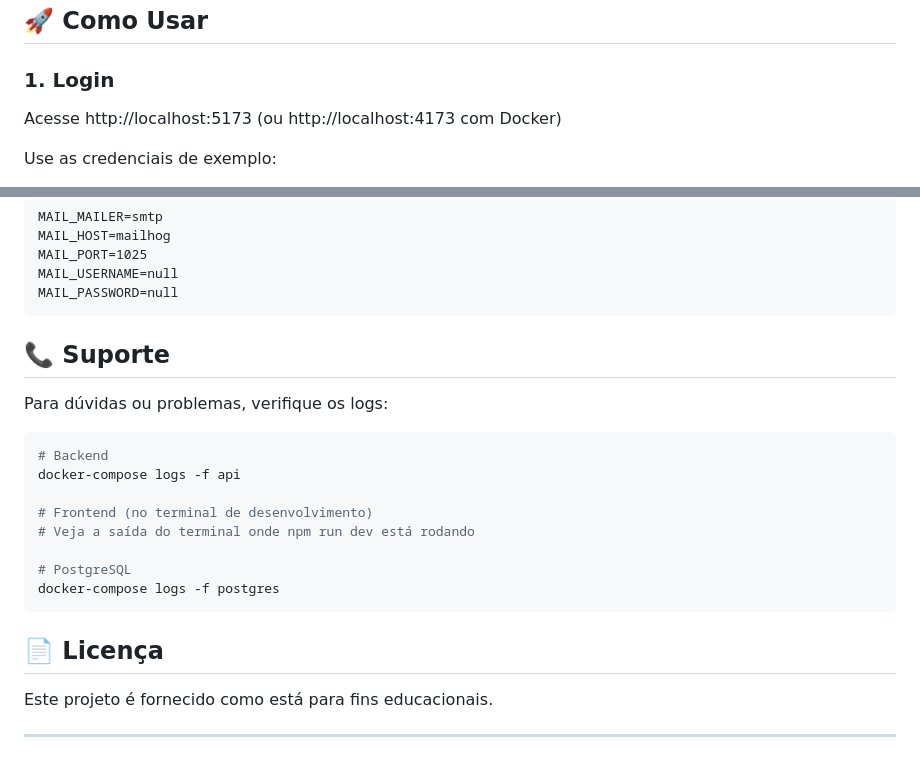
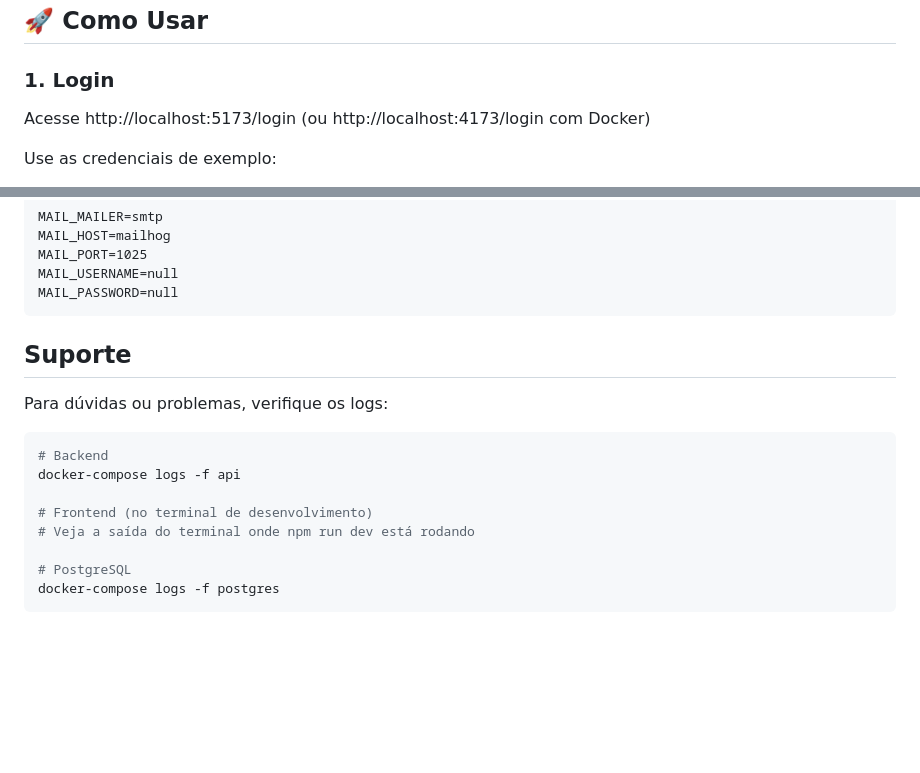
Before and after one commit to mauriciomateus02/board_tasks, a Markdown page: README.md, 2 parts joined by grey strips. Rendered like a GitHub page; blank space fills up the shorter version.

Commit message:
Revise login instructions and support section
Updated login URL and modified support section formatting.

````diff
--- a/README.md
+++ b/README.md
@@ -147,7 +147,7 @@ A aplicação estará disponível em http://localhost:5173
 
 ### 1. **Login**
 
-Acesse http://localhost:5173 (ou http://localhost:4173 com Docker)
+Acesse http://localhost:5173/login (ou http://localhost:4173/login com Docker)
 
 Use as credenciais de exemplo:
 - **Email:** `user1@email.com` ou `user2@email.com`
@@ -384,7 +384,7 @@ MAIL_USERNAME=null
 MAIL_PASSWORD=null
 ```
 
-## 📞 Suporte
+## Suporte
 
 Para dúvidas ou problemas, verifique os logs:
 
@@ -398,9 +398,3 @@ docker-compose logs -f api
 # PostgreSQL
 docker-compose logs -f postgres
 ```
-
-## 📄 Licença
-
-Este projeto é fornecido como está para fins educacionais.
-
----
````
